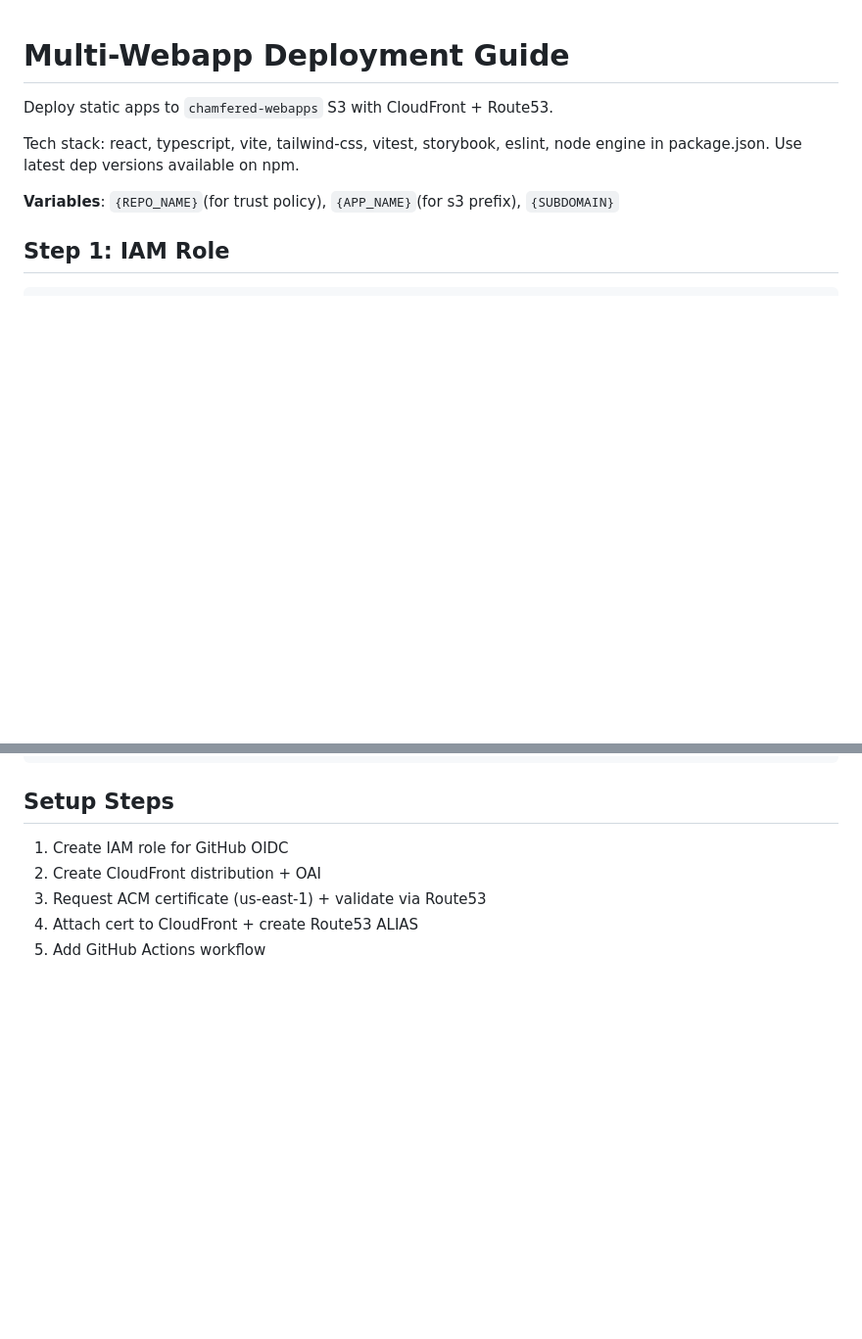
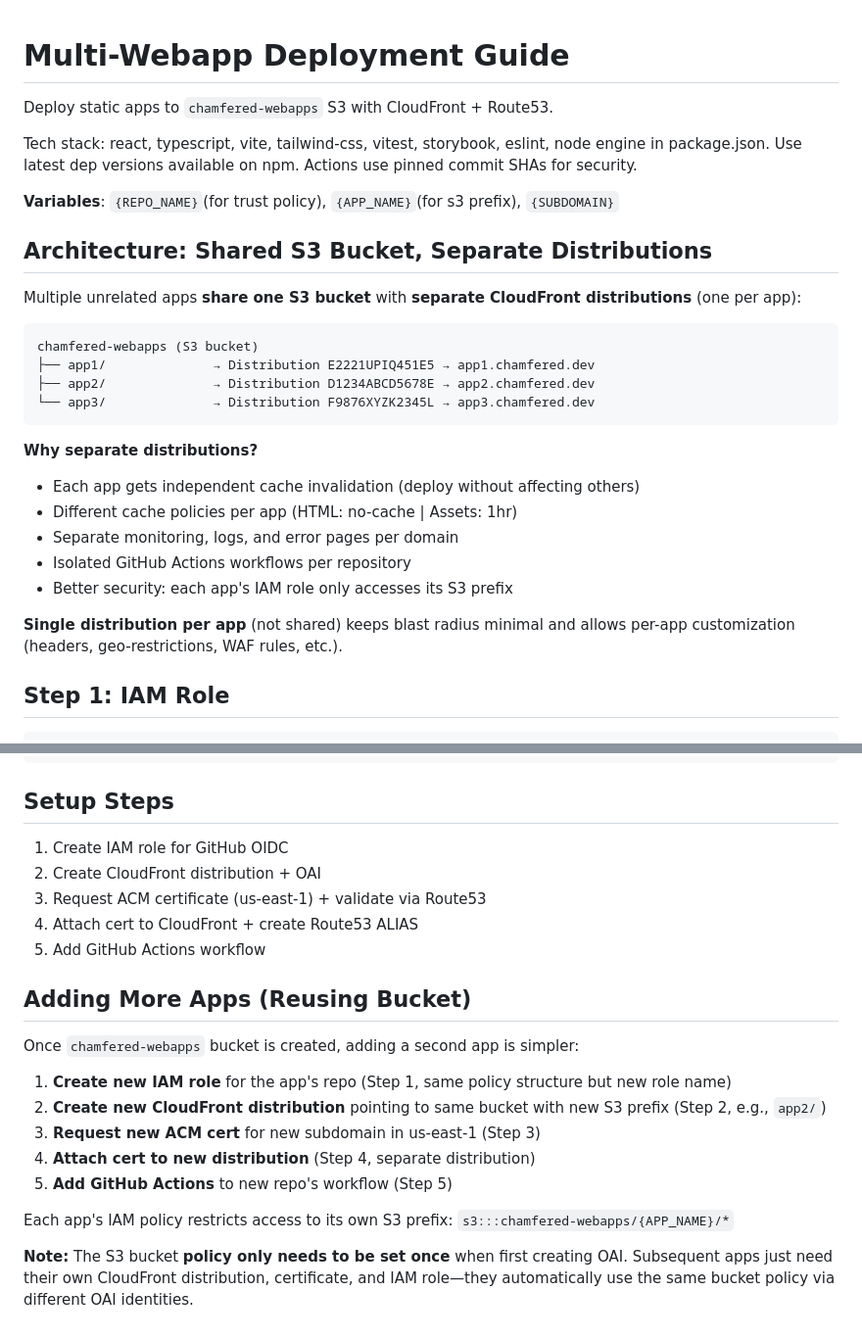
Before and after one commit to jaeseopark/chamfered, a Markdown page: docs/APP_BOILERPLATE.md, 2 parts joined by grey strips. Shown at 98% size. Rendered like a GitHub page; blank space fills up the shorter version.

````diff
--- a/docs/APP_BOILERPLATE.md
+++ b/docs/APP_BOILERPLATE.md
@@ -2,9 +2,29 @@
 
 Deploy static apps to `chamfered-webapps` S3 with CloudFront + Route53.
 
-Tech stack: react, typescript, vite, tailwind-css, vitest, storybook, eslint, node engine in package.json. Use latest dep versions available on npm.
+Tech stack: react, typescript, vite, tailwind-css, vitest, storybook, eslint, node engine in package.json. Use latest dep versions available on npm. Actions use pinned commit SHAs for security.
 
 **Variables**: `{REPO_NAME}`(for trust policy), `{APP_NAME}`(for s3 prefix), `{SUBDOMAIN}`
+
+## Architecture: Shared S3 Bucket, Separate Distributions
+
+Multiple unrelated apps **share one S3 bucket** with **separate CloudFront distributions** (one per app):
+
+```
+chamfered-webapps (S3 bucket)
+├── app1/              → Distribution E2221UPIQ451E5 → app1.chamfered.dev
+├── app2/              → Distribution D1234ABCD5678E → app2.chamfered.dev
+└── app3/              → Distribution F9876XYZK2345L → app3.chamfered.dev
+```
+
+**Why separate distributions?**
+- Each app gets independent cache invalidation (deploy without affecting others)
+- Different cache policies per app (HTML: no-cache | Assets: 1hr)
+- Separate monitoring, logs, and error pages per domain
+- Isolated GitHub Actions workflows per repository
+- Better security: each app's IAM role only accesses its S3 prefix
+
+**Single distribution per app** (not shared) keeps blast radius minimal and allows per-app customization (headers, geo-restrictions, WAF rules, etc.).
 
 ## Step 1: IAM Role
 
@@ -149,3 +206,17 @@ nslookup {SUBDOMAIN}.chamfered.dev
 3. Request ACM certificate (us-east-1) + validate via Route53
 4. Attach cert to CloudFront + create Route53 ALIAS
 5. Add GitHub Actions workflow
+
+## Adding More Apps (Reusing Bucket)
+
+Once `chamfered-webapps` bucket is created, adding a second app is simpler:
+
+1. **Create new IAM role** for the app's repo (Step 1, same policy structure but new role name)
+2. **Create new CloudFront distribution** pointing to same bucket with new S3 prefix (Step 2, e.g., `app2/`)
+3. **Request new ACM cert** for new subdomain in us-east-1 (Step 3)
+4. **Attach cert to new distribution** (Step 4, separate distribution)
+5. **Add GitHub Actions** to new repo's workflow (Step 5)
+
+Each app's IAM policy restricts access to its own S3 prefix: `s3:::chamfered-webapps/{APP_NAME}/*`
+
+**Note:** The S3 bucket **policy only needs to be set once** when first creating OAI. Subsequent apps just need their own CloudFront distribution, certificate, and IAM role—they automatically use the same bucket policy via different OAI identities.
````
Also changed, not shown: other parts of docs/APP_BOILERPLATE.md (+68 -31 lines).
